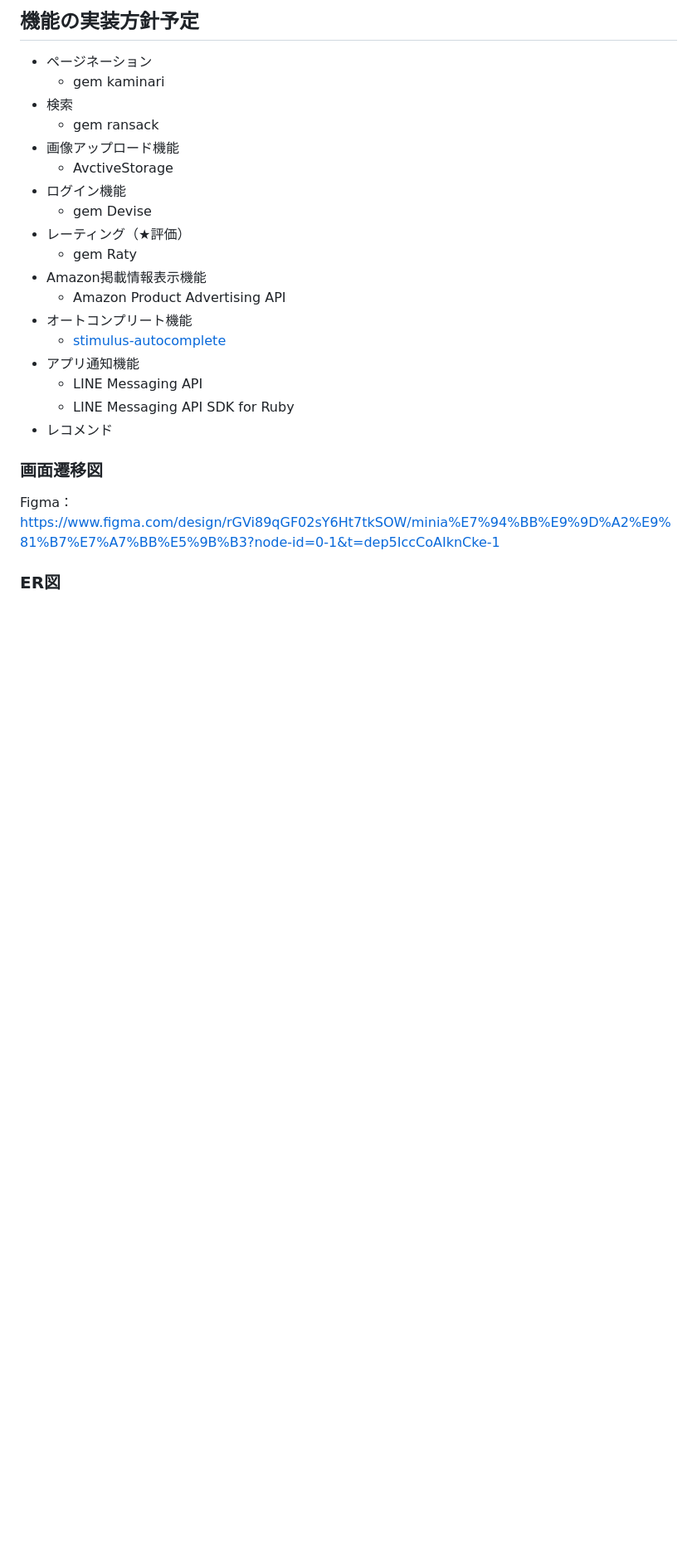
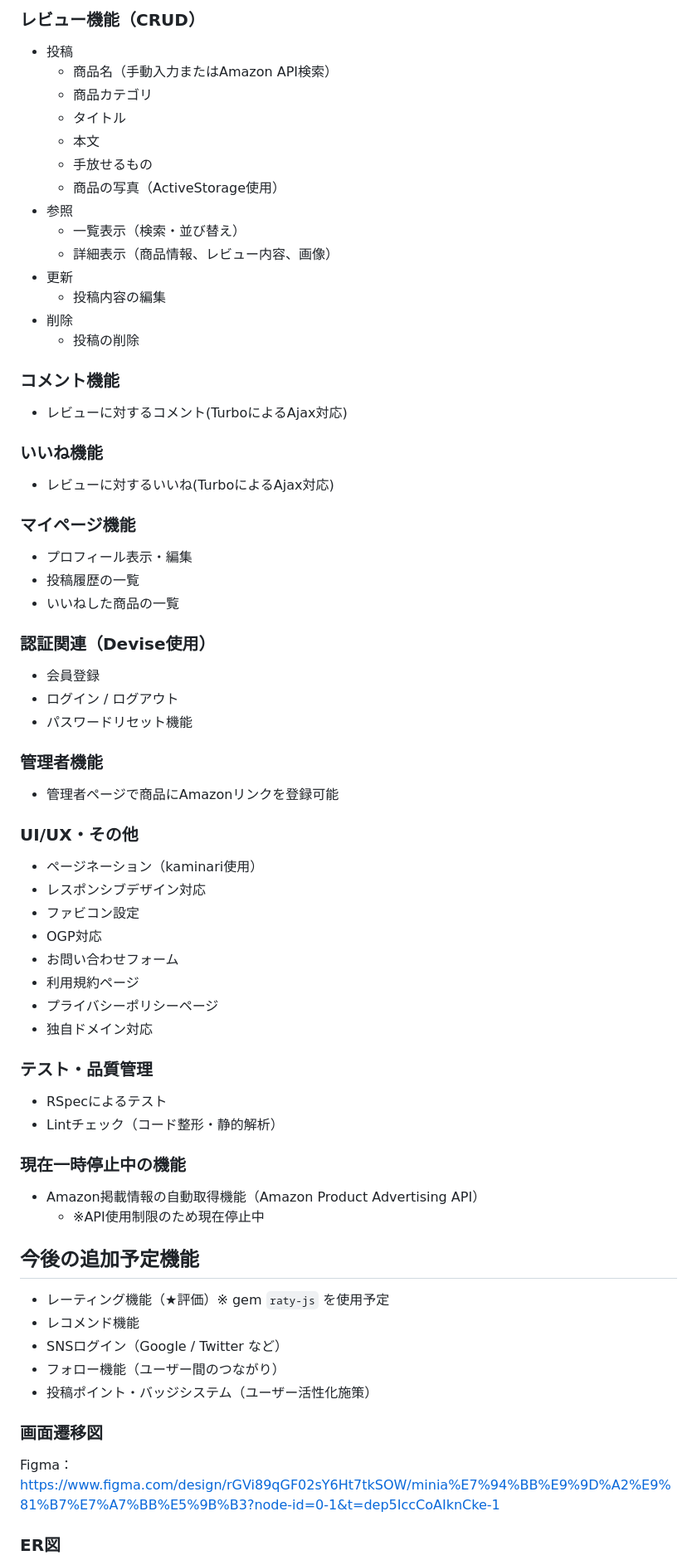
Before and after one commit to taka292/minire, a Markdown page: README.md, the part around one of its changes. Shown at 83% size. GitHub-like rendering; blank space fills up the shorter version.

Commit message:
READMEを本リリース向けに更新（機能一覧・使い方・デモ動画など）

```diff
--- a/README.md
+++ b/README.md
@@ -173,23 +158,73 @@
 
-## 機能の実装方針予定
-- ページネーション
-    - gem kaminari
-- 検索
-    - gem ransack
-- 画像アップロード機能
-    - AvctiveStorage
-- ログイン機能
-    - gem Devise
-- レーティング（★評価）
-    - gem Raty
-- Amazon掲載情報表示機能
-    - Amazon Product Advertising API
-- オートコンプリート機能
-    - [stimulus-autocomplete](https://github.com/afcapel/stimulus-autocomplete)
-- アプリ通知機能
-    - LINE Messaging API
-    - LINE Messaging API SDK for Ruby
-- レコメンド
+### レビュー機能（CRUD）
+
+- 投稿
+    - 商品名（手動入力またはAmazon API検索）
+    - 商品カテゴリ
+    - タイトル
+    - 本文
+    - 手放せるもの
+    - 商品の写真（ActiveStorage使用）
+- 参照
+    - 一覧表示（検索・並び替え）
+    - 詳細表示（商品情報、レビュー内容、画像）
+- 更新
+    - 投稿内容の編集
+- 削除
+    - 投稿の削除
+
+### コメント機能
+
+- レビューに対するコメント(TurboによるAjax対応)
+
+### いいね機能
+
+- レビューに対するいいね(TurboによるAjax対応)
+
+### マイページ機能
+
+- プロフィール表示・編集
+- 投稿履歴の一覧
+- いいねした商品の一覧
+
+### 認証関連（Devise使用）
+
+- 会員登録
+- ログイン / ログアウト
+- パスワードリセット機能
+
+### 管理者機能
+
+- 管理者ページで商品にAmazonリンクを登録可能
+
+### UI/UX・その他
+
+- ページネーション（kaminari使用）
+- レスポンシブデザイン対応
+- ファビコン設定
+- OGP対応
+- お問い合わせフォーム
+- 利用規約ページ
+- プライバシーポリシーページ
+- 独自ドメイン対応
+
+### テスト・品質管理
+
+- RSpecによるテスト
+- Lintチェック（コード整形・静的解析）
+
+### 現在一時停止中の機能
+
+- Amazon掲載情報の自動取得機能（Amazon Product Advertising API）
+    - ※API使用制限のため現在停止中
+
+## 今後の追加予定機能
+
+- レーティング機能（★評価）※ gem `raty-js` を使用予定
+- レコメンド機能
+- SNSログイン（Google / Twitter など）
+- フォロー機能（ユーザー間のつながり）
+- 投稿ポイント・バッジシステム（ユーザー活性化施策）
 
 
 ### 画面遷移図
```
Also changed, not shown: other parts of README.md (+65 -80 lines).
